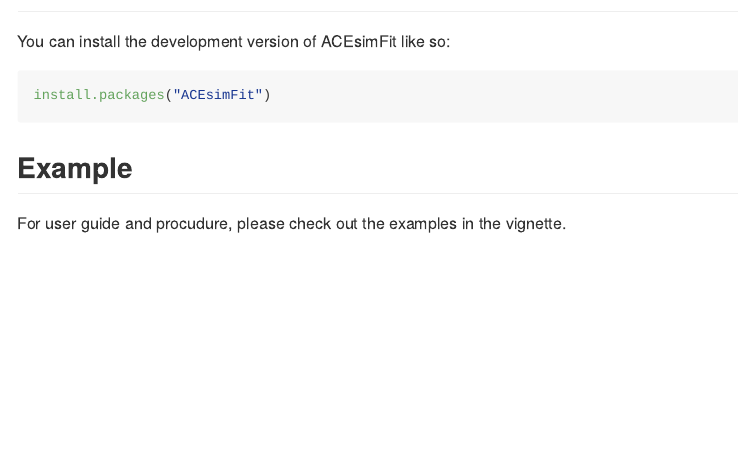
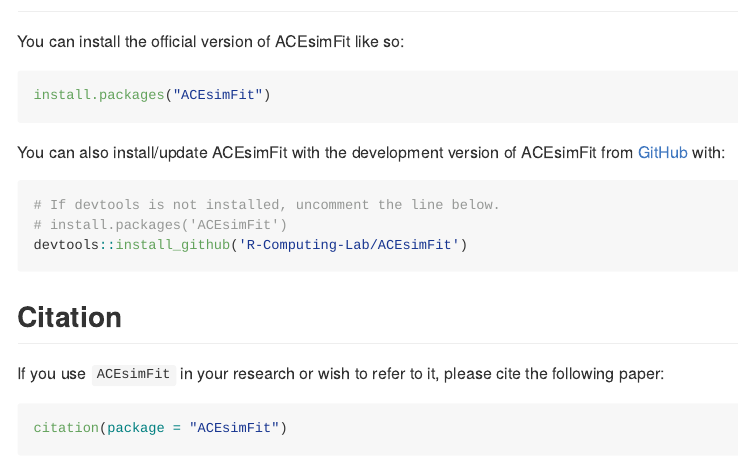
Before and after one commit to R-Computing-Lab/ACEsimFit, an R Markdown document (README.Rmd): the page in a window 1100 px wide, from 190 px down before the commit and from 260 px down after it, so that both start at the same text. Rendered offline with R 4.5, knitr and Pandoc, with nearby package versions; some code elsewhere in the file could not run offline; badge pictures from the web are left out.

Commit message:
Update README.Rmd

````diff
--- a/README.Rmd
+++ b/README.Rmd
@@ -22,12 +30,25 @@
 
 ## Installation
 
-You can install the development version of ACEsimFit like so:
-
+You can install the official version of ACEsimFit like so:
 ``` r
 install.packages("ACEsimFit")
 ```
 
+You can also install/update ACEsimFit with the development version of ACEsimFit from [GitHub](https://github.com/) with:
+
+``` r
+# If devtools is not installed, uncomment the line below.
+# install.packages('ACEsimFit')
+devtools::install_github('R-Computing-Lab/ACEsimFit')
+```
+## Citation
+
+If you use `ACEsimFit` in your research or wish to refer to it, please cite the following paper:
+
+```{r eval=TRUE, comment=NA}
+citation(package = "ACEsimFit")
+```
 ## Example
 
 For user guide and procudure, please check out the examples in the vignette.
````
Also changed, not shown: README.Rmd (8 more changed lines).
